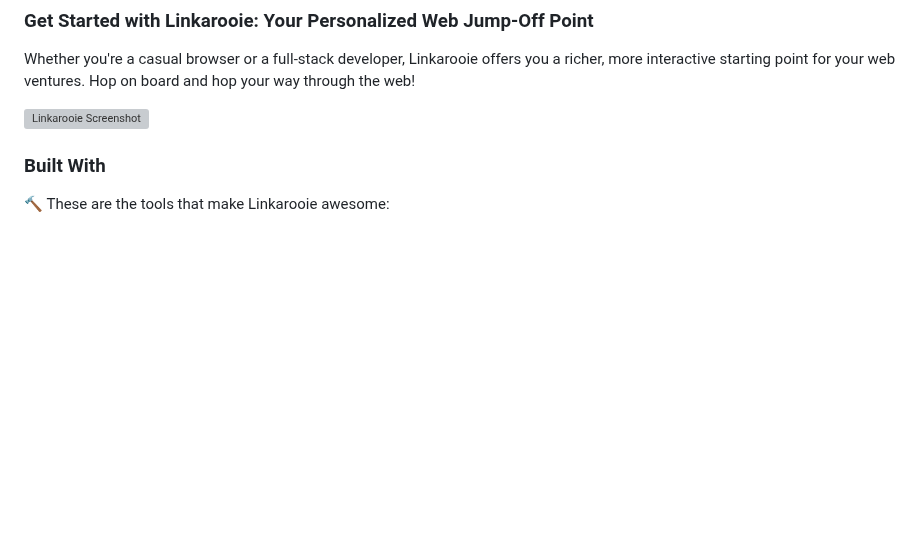
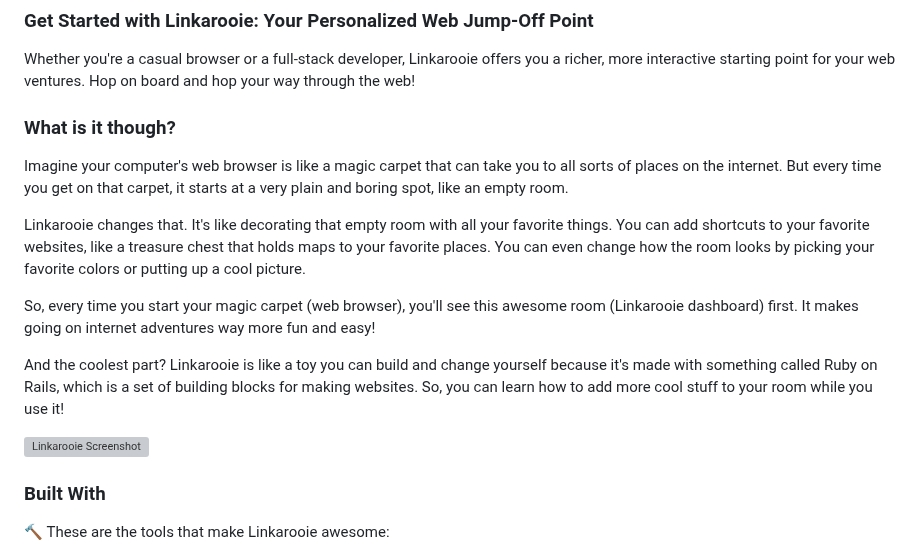
Before and after one commit to loftwah/linkarooie, a Markdown page: README.md, the part around the change. Drawn GitHub-style; blank space fills up the shorter version; grey boxes are pictures that could not be loaded.

Commit message:
easier description

```diff
--- a/README.md
+++ b/README.md
@@ -11,6 +11,16 @@ Linkarooie is your go-to, Ruby on Rails-powered web dashboard, perfect for setti
 ### Get Started with Linkarooie: Your Personalized Web Jump-Off Point
 
 Whether you're a casual browser or a full-stack developer, Linkarooie offers you a richer, more interactive starting point for your web ventures. Hop on board and hop your way through the web!
+
+### What is it though?
+
+Imagine your computer's web browser is like a magic carpet that can take you to all sorts of places on the internet. But every time you get on that carpet, it starts at a very plain and boring spot, like an empty room.
+
+Linkarooie changes that. It's like decorating that empty room with all your favorite things. You can add shortcuts to your favorite websites, like a treasure chest that holds maps to your favorite places. You can even change how the room looks by picking your favorite colors or putting up a cool picture.
+
+So, every time you start your magic carpet (web browser), you'll see this awesome room (Linkarooie dashboard) first. It makes going on internet adventures way more fun and easy!
+
+And the coolest part? Linkarooie is like a toy you can build and change yourself because it's made with something called Ruby on Rails, which is a set of building blocks for making websites. So, you can learn how to add more cool stuff to your room while you use it!
 
 ![Linkarooie Screenshot](https://github.com/loftwah/linkarooie/assets/19922556/f1a120cb-cb3c-4d4f-bbba-a00e8415289d)
 
```
